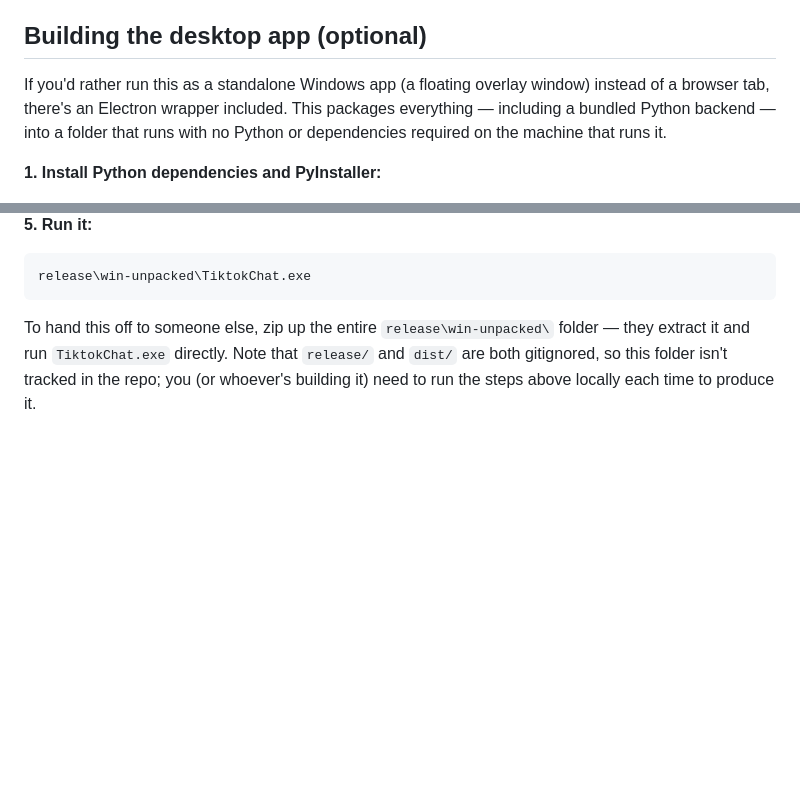
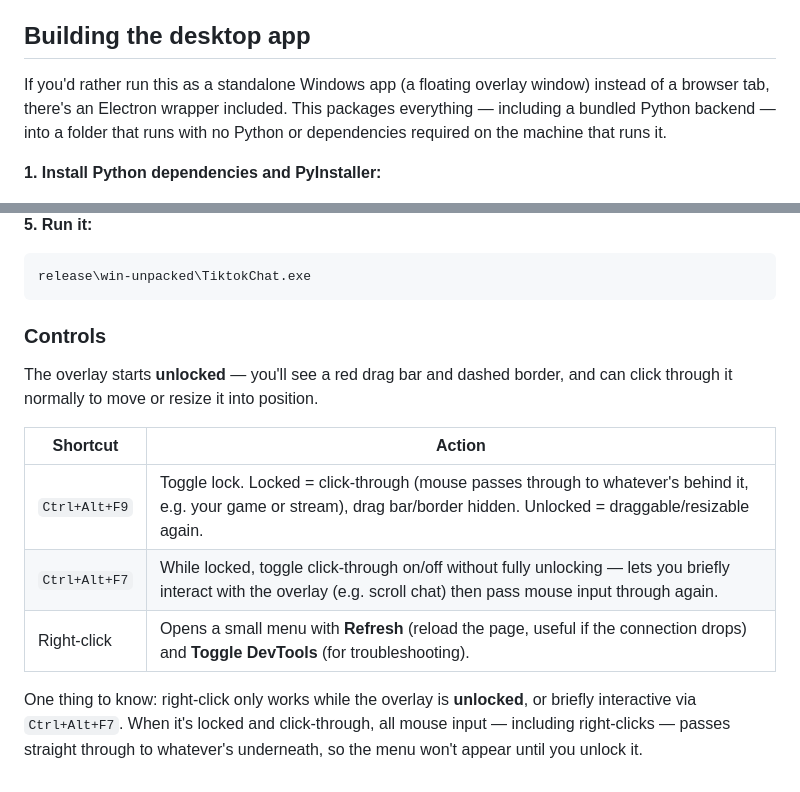
Before and after one commit to Asmodeus7999/TiktokChat, a Markdown page: README.md, 2 parts joined by grey strips. Rendered like a GitHub page; blank space fills up the shorter version.

Commit message:
Revise README due to providing Electron app overlay
Document overlay controls and shortcuts in README

Added controls section with keyboard shortcuts for overlay functionality.

Revise controls section in README.md

Updated the controls section with a table format for better readability and added a right-click action description.

Clean updescription in README

Removed redundant explanation functionality.

Author:    Asmodeus <udgarch79@proton.me>
Date:      Tue Aug 25 14:34:57 2026 +0700

````diff
--- a/README.md
+++ b/README.md
@@ -48,7 +48,7 @@ ENABLE_SESSIONID_LOGIN=true python server.py
 ```
 That brings back an "Age restricted stream" option on the setup screen where you can paste in your `sessionid` and `tt-target-idc` cookies from tiktok.com. Worth knowing before you do: pasting those in means your TikTok session gets sent to a third-party service (`api.eulerstream.com`) so it can authenticate the connection for you. The app itself never saves it anywhere, but it's still your real account cookie leaving your machine, so only turn this on when you actually need it, and only if you're OK trusting that service.
 
-## Building the desktop app (optional)
+## Building the desktop app
 
 If you'd rather run this as a standalone Windows app (a floating overlay window) instead of a browser tab, there's an Electron wrapper included. This packages everything — including a bundled Python backend — into a folder that runs with no Python or dependencies required on the machine that runs it.
 
@@ -79,4 +79,14 @@ This copies `dist\server.exe` plus `static/` and `templates/` into `release\win-
 release\win-unpacked\TiktokChat.exe
 ```
 
-To hand this off to someone else, zip up the entire `release\win-unpacked\` folder — they extract it and run `TiktokChat.exe` directly. Note that `release/` and `dist/` are both gitignored, so this folder isn't tracked in the repo; you (or whoever's building it) need to run the steps above locally each time to produce it.
+### Controls
+
+The overlay starts **unlocked** — you'll see a red drag bar and dashed border, and can click through it normally to move or resize it into position.
+
+| Shortcut | Action |
+|---|---|
+| `Ctrl+Alt+F9` | Toggle lock. Locked = click-through (mouse passes through to whatever's behind it, e.g. your game or stream), drag bar/border hidden. Unlocked = draggable/resizable again. |
+| `Ctrl+Alt+F7` | While locked, toggle click-through on/off without fully unlocking — lets you briefly interact with the overlay (e.g. scroll chat) then pass mouse input through again. |
+| Right-click | Opens a small menu with **Refresh** (reload the page, useful if the connection drops) and **Toggle DevTools** (for troubleshooting). |
+
+One thing to know: right-click only works while the overlay is **unlocked**, or briefly interactive via `Ctrl+Alt+F7`. When it's locked and click-through, all mouse input — including right-clicks — passes straight through to whatever's underneath, so the menu won't appear until you unlock it.
````
